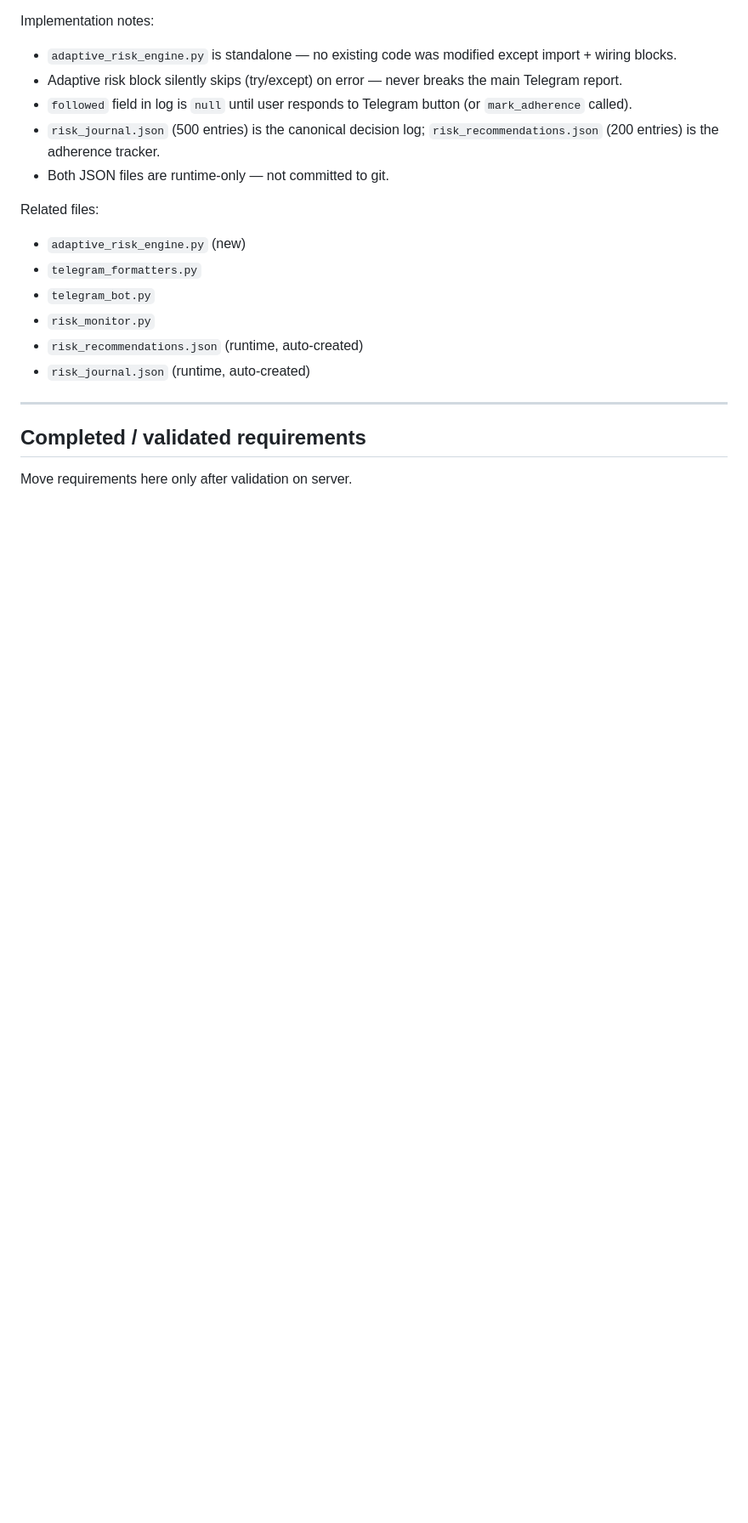
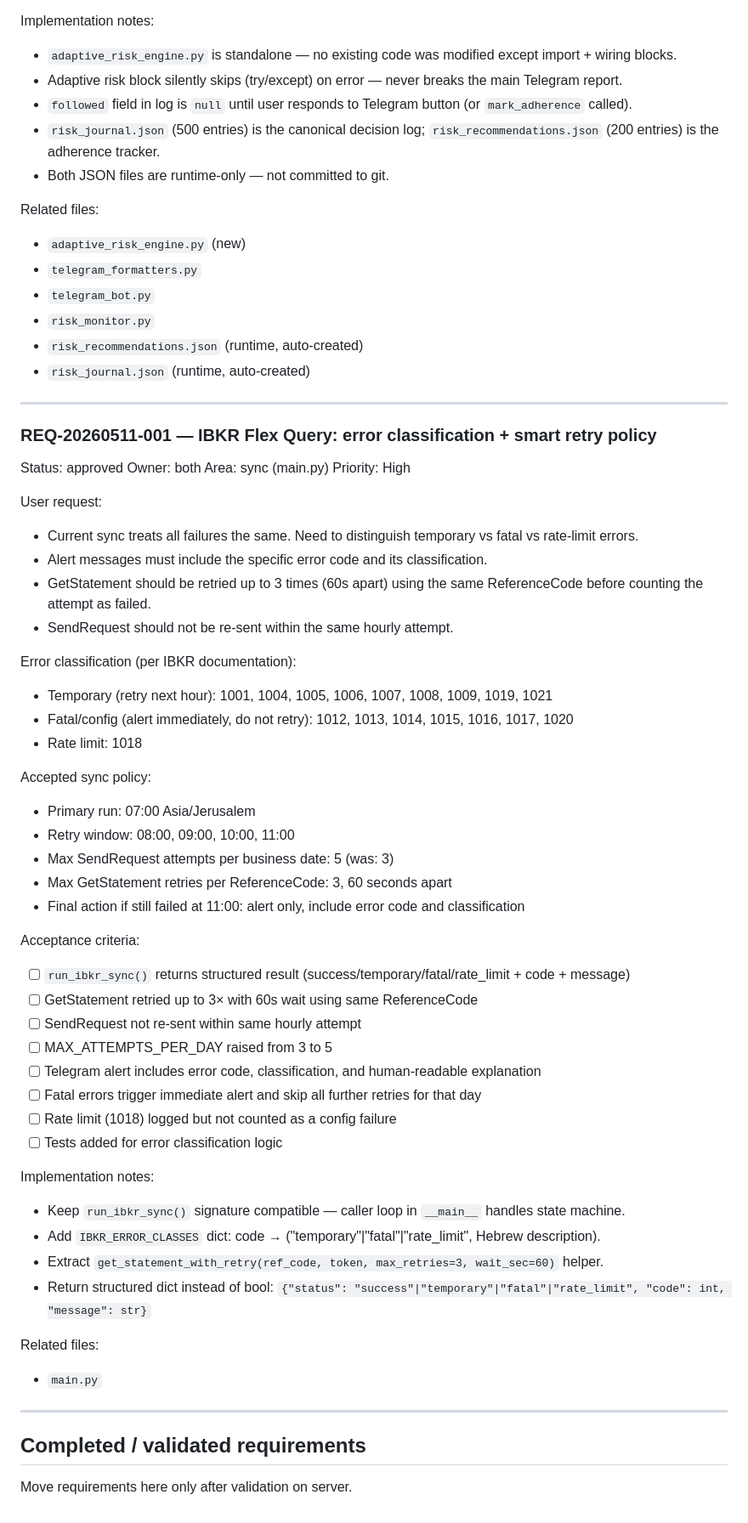
Before and after one commit to lidorAvr/lidorAvr-sentinel-trading, a Markdown page: docs/USER_REQUIREMENTS.md, the part around the change. Shown at 85% size. Rendered like a GitHub page; blank space fills up the shorter version.

```diff
--- a/docs/USER_REQUIREMENTS.md
+++ b/docs/USER_REQUIREMENTS.md
@@ -472,6 +472,52 @@ Related files:
 
 ---
 
+### REQ-20260511-001 — IBKR Flex Query: error classification + smart retry policy
+
+Status: approved
+Owner: both
+Area: sync (main.py)
+Priority: High
+
+User request:
+- Current sync treats all failures the same. Need to distinguish temporary vs fatal vs rate-limit errors.
+- Alert messages must include the specific error code and its classification.
+- GetStatement should be retried up to 3 times (60s apart) using the same ReferenceCode before counting the attempt as failed.
+- SendRequest should not be re-sent within the same hourly attempt.
+
+Error classification (per IBKR documentation):
+- Temporary (retry next hour): 1001, 1004, 1005, 1006, 1007, 1008, 1009, 1019, 1021
+- Fatal/config (alert immediately, do not retry): 1012, 1013, 1014, 1015, 1016, 1017, 1020
+- Rate limit: 1018
+
+Accepted sync policy:
+- Primary run: 07:00 Asia/Jerusalem
+- Retry window: 08:00, 09:00, 10:00, 11:00
+- Max SendRequest attempts per business date: 5 (was: 3)
+- Max GetStatement retries per ReferenceCode: 3, 60 seconds apart
+- Final action if still failed at 11:00: alert only, include error code and classification
+
+Acceptance criteria:
+- [ ] `run_ibkr_sync()` returns structured result (success/temporary/fatal/rate_limit + code + message)
+- [ ] GetStatement retried up to 3× with 60s wait using same ReferenceCode
+- [ ] SendRequest not re-sent within same hourly attempt
+- [ ] MAX_ATTEMPTS_PER_DAY raised from 3 to 5
+- [ ] Telegram alert includes error code, classification, and human-readable explanation
+- [ ] Fatal errors trigger immediate alert and skip all further retries for that day
+- [ ] Rate limit (1018) logged but not counted as a config failure
+- [ ] Tests added for error classification logic
+
+Implementation notes:
+- Keep `run_ibkr_sync()` signature compatible — caller loop in `__main__` handles state machine.
+- Add `IBKR_ERROR_CLASSES` dict: code → ("temporary"|"fatal"|"rate_limit", Hebrew description).
+- Extract `get_statement_with_retry(ref_code, token, max_retries=3, wait_sec=60)` helper.
+- Return structured dict instead of bool: `{"status": "success"|"temporary"|"fatal"|"rate_limit", "code": int, "message": str}`
+
+Related files:
+- `main.py`
+
+---
+
 ## Completed / validated requirements
 
 Move requirements here only after validation on server.
```
Also changed, not shown: docs/AGENT_TASKS.md (+46 -0 lines).
